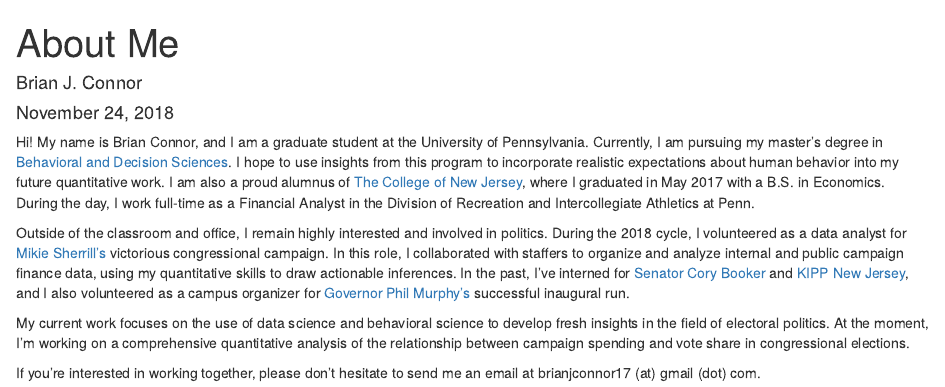
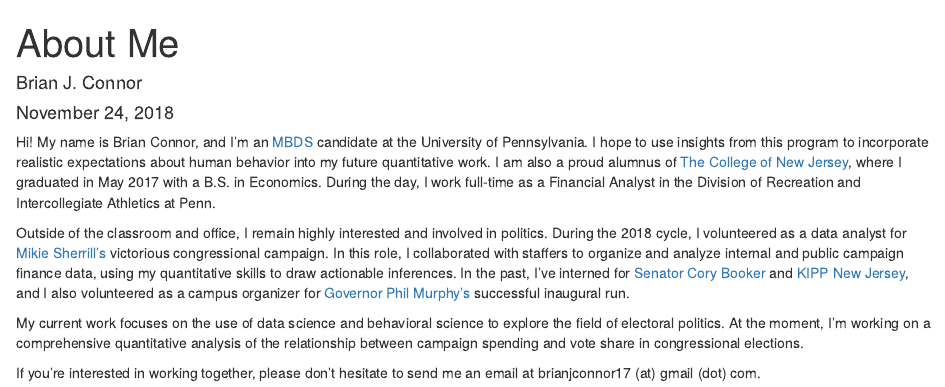
Before and after one commit to bconnor17/bconnor17.github.io, an R Markdown document (content/about_brian.Rmd): the page in a window 1100 px wide, from its top. Rendered offline with R 4.5, knitr and Pandoc, with nearby package versions.

Commit message:
updated about

````diff
--- a/content/about_brian.Rmd
+++ b/content/about_brian.Rmd
@@ -9,10 +9,10 @@
 knitr::opts_chunk$set(echo = TRUE)
 ```
 
-Hi! My name is Brian Connor, and I am a graduate student at the University of Pennsylvania. Currently, I am pursuing my master's degree in [Behavioral and Decision Sciences](https://www.sas.upenn.edu/lps/graduate/mbds). I hope to use insights from this program to incorporate realistic expectations about human behavior into my future quantitative work. I am also a proud alumnus of [The College of New Jersey](https://business.tcnj.edu/), where I graduated in May 2017 with a B.S. in Economics. During the day, I work full-time as a Financial Analyst in the Division of Recreation and Intercollegiate Athletics at Penn.
+Hi! My name is Brian Connor, and I'm an [MBDS](https://www.sas.upenn.edu/lps/graduate/mbds) candidate at the University of Pennsylvania. I hope to use insights from this program to incorporate realistic expectations about human behavior into my future quantitative work. I am also a proud alumnus of [The College of New Jersey](https://business.tcnj.edu/), where I graduated in May 2017 with a B.S. in Economics. During the day, I work full-time as a Financial Analyst in the Division of Recreation and Intercollegiate Athletics at Penn.
 
 Outside of the classroom and office, I remain highly interested and involved in politics. During the 2018 cycle, I volunteered as a data analyst for [Mikie Sherrill's](https://mikiesherrill.com/) victorious congressional campaign. In this role, I collaborated with staffers to organize and analyze internal and public campaign finance data, using my quantitative skills to draw actionable inferences. In the past, I've interned for [Senator Cory Booker](https://www.booker.senate.gov/) and [KIPP New Jersey](http://kippnj.org/), and I also volunteered as a campus organizer for [Governor Phil Murphy's](https://www.murphy4nj.com/) successful inaugural run.
 
-My current work focuses on the use of data science and behavioral science to develop fresh insights in the field of electoral politics. At the moment, I'm working on a comprehensive quantitative analysis of the relationship between campaign spending and vote share in congressional elections.
+My current work focuses on the use of data science and behavioral science to explore the field of electoral politics. At the moment, I'm working on a comprehensive quantitative analysis of the relationship between campaign spending and vote share in congressional elections.
 
 If you're interested in working together, please don't hesitate to send me an email at brianjconnor17 (at) gmail (dot) com.
````
Also changed, not shown: content/about_brian.html, 2 other files.
